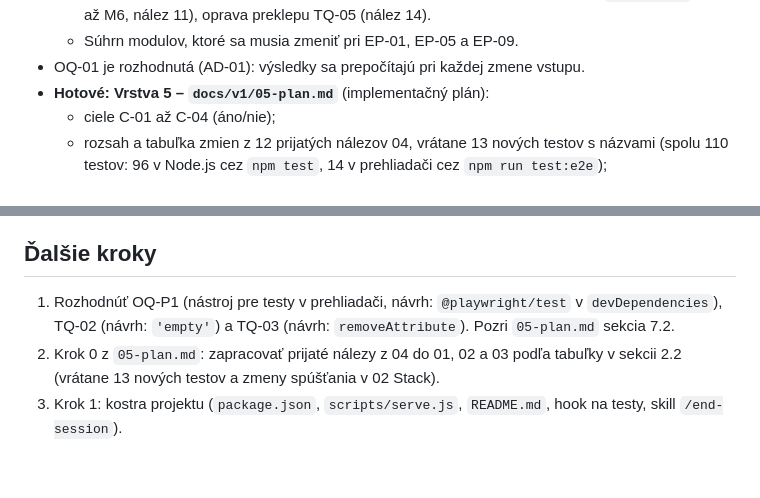
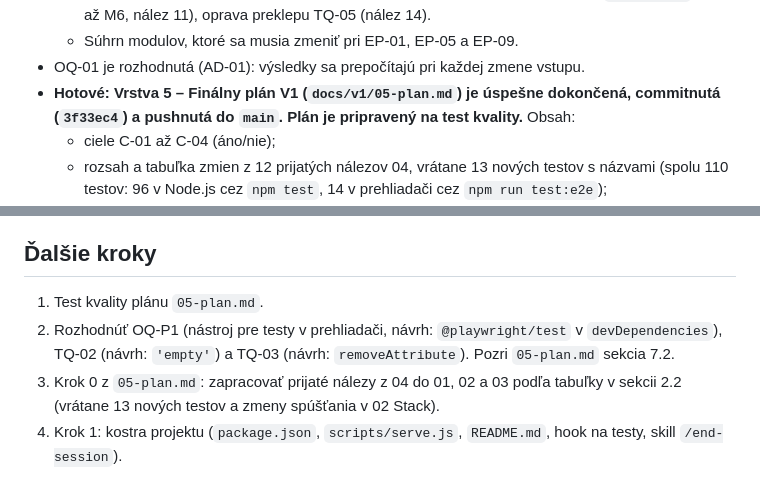
Before and after one commit to michaela312/hypotekarna-kalkulacka-v2, a Markdown page: docs/handoff.md, 2 parts joined by grey strips. Drawn GitHub-style.

Commit message:
Handoff: Vrstva 5 (finálny plán V1) hotová, pripravená na test kvality
Co-Authored-By: Claude Opus 5.5 <noreply@anthropic.com>

```diff
--- a/docs/handoff.md
+++ b/docs/handoff.md
@@ -20,7 +20,7 @@
   - Potvrdené rozhodnutia: AD-08 (predvyplnené hodnoty, nález 3), návrh TQ-01 (`RangeError` v M4 až M6, nález 11), oprava preklepu TQ-05 (nález 14).
   - Súhrn modulov, ktoré sa musia zmeniť pri EP-01, EP-05 a EP-09.
 - OQ-01 je rozhodnutá (AD-01): výsledky sa prepočítajú pri každej zmene vstupu.
-- **Hotové: Vrstva 5 – `docs/v1/05-plan.md`** (implementačný plán):
+- **Hotové: Vrstva 5 – Finálny plán V1 (`docs/v1/05-plan.md`) je úspešne dokončená, commitnutá (`3f33ec4`) a pushnutá do `main`. Plán je pripravený na test kvality.** Obsah:
   - ciele C-01 až C-04 (áno/nie);
   - rozsah a tabuľka zmien z 12 prijatých nálezov 04, vrátane 13 nových testov s názvami (spolu 110 testov: 96 v Node.js cez `npm test`, 14 v prehliadači cez `npm run test:e2e`);
   - akceptačné kritériá AK-M1 až AK-E2E (zoznam testov podľa mien) a technické T-01 až T-05;
@@ -32,6 +32,7 @@
 - Kód zatiaľ neexistuje.
 
 ## Ďalšie kroky
-1. Rozhodnúť OQ-P1 (nástroj pre testy v prehliadači, návrh: `@playwright/test` v `devDependencies`), TQ-02 (návrh: `'empty'`) a TQ-03 (návrh: `removeAttribute`). Pozri `05-plan.md` sekcia 7.2.
-2. Krok 0 z `05-plan.md`: zapracovať prijaté nálezy z 04 do 01, 02 a 03 podľa tabuľky v sekcii 2.2 (vrátane 13 nových testov a zmeny spúšťania v 02 Stack).
-3. Krok 1: kostra projektu (`package.json`, `scripts/serve.js`, `README.md`, hook na testy, skill `/end-session`).
+1. Test kvality plánu `05-plan.md`.
+2. Rozhodnúť OQ-P1 (nástroj pre testy v prehliadači, návrh: `@playwright/test` v `devDependencies`), TQ-02 (návrh: `'empty'`) a TQ-03 (návrh: `removeAttribute`). Pozri `05-plan.md` sekcia 7.2.
+3. Krok 0 z `05-plan.md`: zapracovať prijaté nálezy z 04 do 01, 02 a 03 podľa tabuľky v sekcii 2.2 (vrátane 13 nových testov a zmeny spúšťania v 02 Stack).
+4. Krok 1: kostra projektu (`package.json`, `scripts/serve.js`, `README.md`, hook na testy, skill `/end-session`).
```
